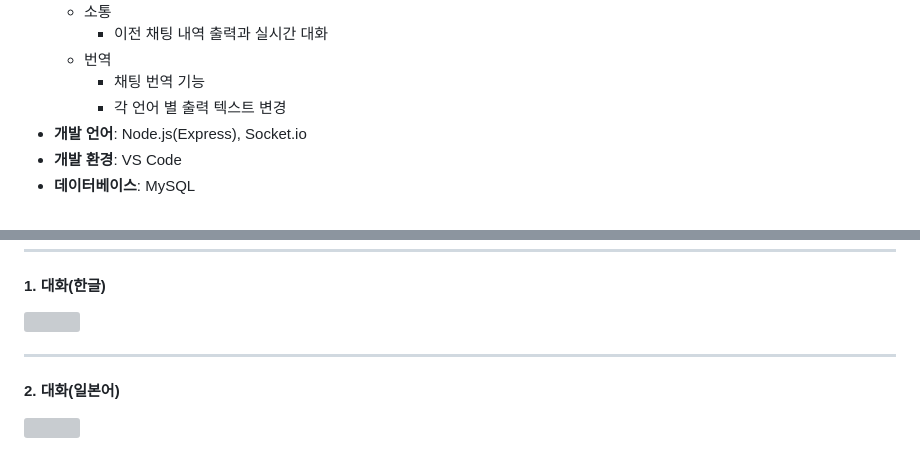
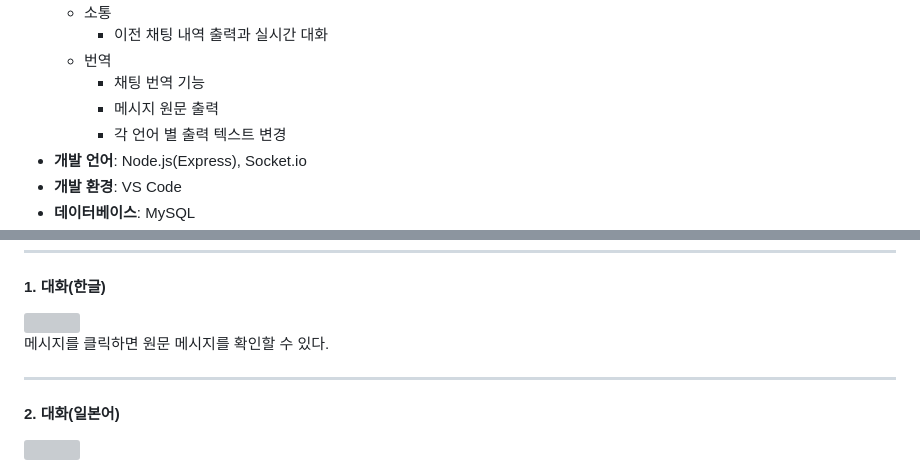
Before and after one commit to SD-PARK/Web-Translation-chat, a Markdown page: README.md, 2 parts joined by grey strips. Rendered like a GitHub page; folded sections open; grey boxes are pictures that could not be loaded.

```diff
--- a/README.md
+++ b/README.md
@@ -17,6 +17,7 @@
         - 이전 채팅 내역 출력과 실시간 대화
     - 번역
         - 채팅 번역 기능
+        - 메시지 원문 출력
         - 각 언어 별 출력 텍스트 변경
 - **개발 언어**: Node.js(Express), Socket.io
 - **개발 환경**: VS Code
@@ -188,6 +189,8 @@ SelectBox를 통해 동일하게 지원 언어 변경 가능.
 <hr>
 <h4>1. 대화(한글)</h4>
 <img src="https://user-images.githubusercontent.com/97375357/227125152-5b884b7e-b8f1-4363-8899-3180df222d66.png" width="300"/>
+
+메시지를 클릭하면 원문 메시지를 확인할 수 있다.
 <hr>
 <h4>2. 대화(일본어)</h4>
 <img src="https://user-images.githubusercontent.com/97375357/227125151-b8140985-7aa1-4b36-a9fa-a50b5682a85e.png" width="300"/>
```
